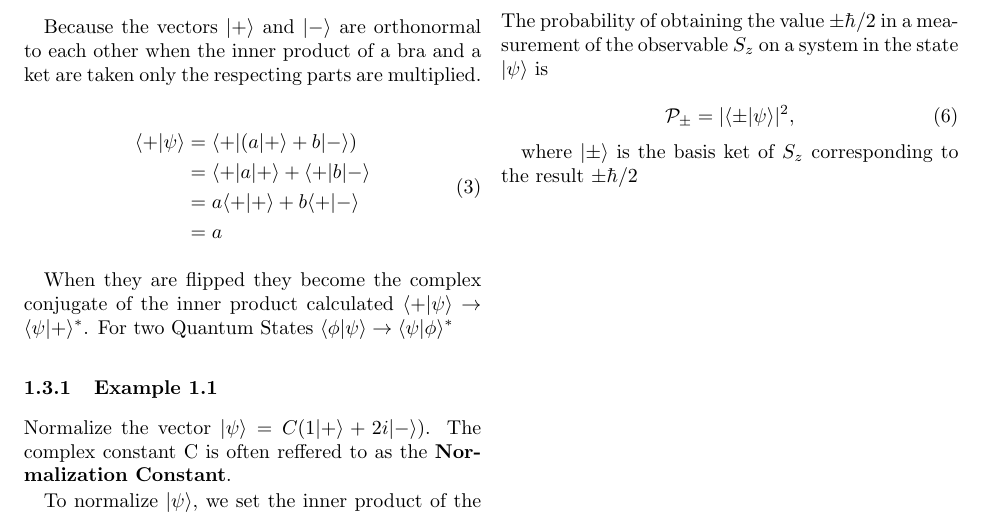
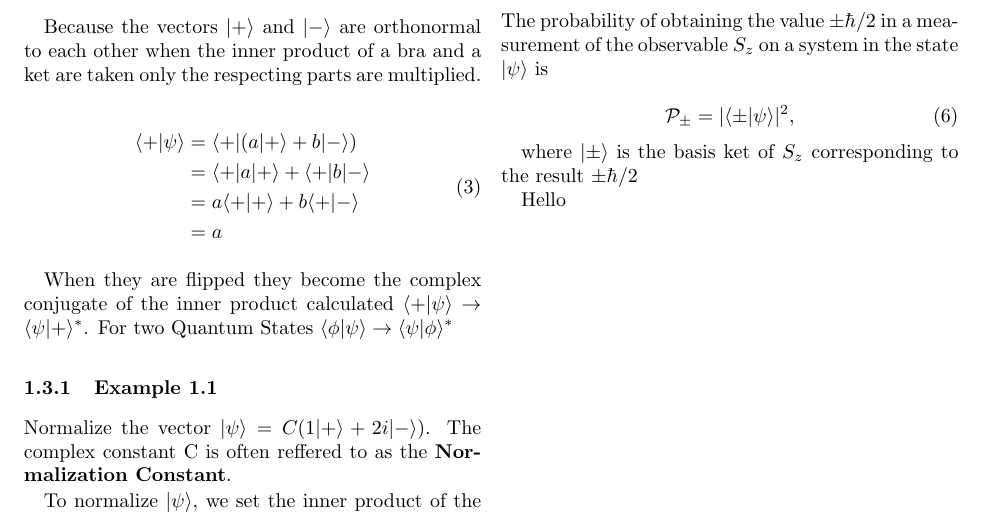
Before and after one commit to jimmy7412/hello-world, a LaTeX document (225.tex): part of page 2 of 2, cut so that both start at the same text. Compiled offline with pdfLaTeX.

Commit message:
Update 225.tex

```diff
--- a/225.tex
+++ b/225.tex
@@ -94,4 +94,6 @@ The probability of obtaining the value $\pm\hbar/2$ in a measurement of the obse
 
 where $|\pm\rangle$ is the basis ket of $S_z$ corresponding to the result $\pm\hbar/2$
 
+Hello
+
 \end{document}
```
